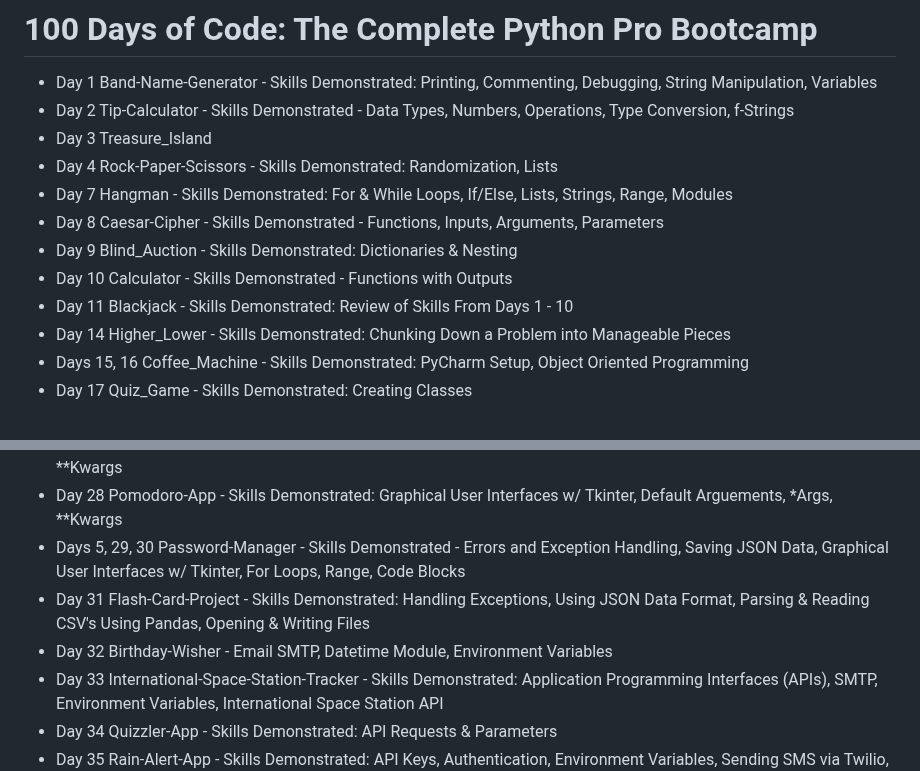
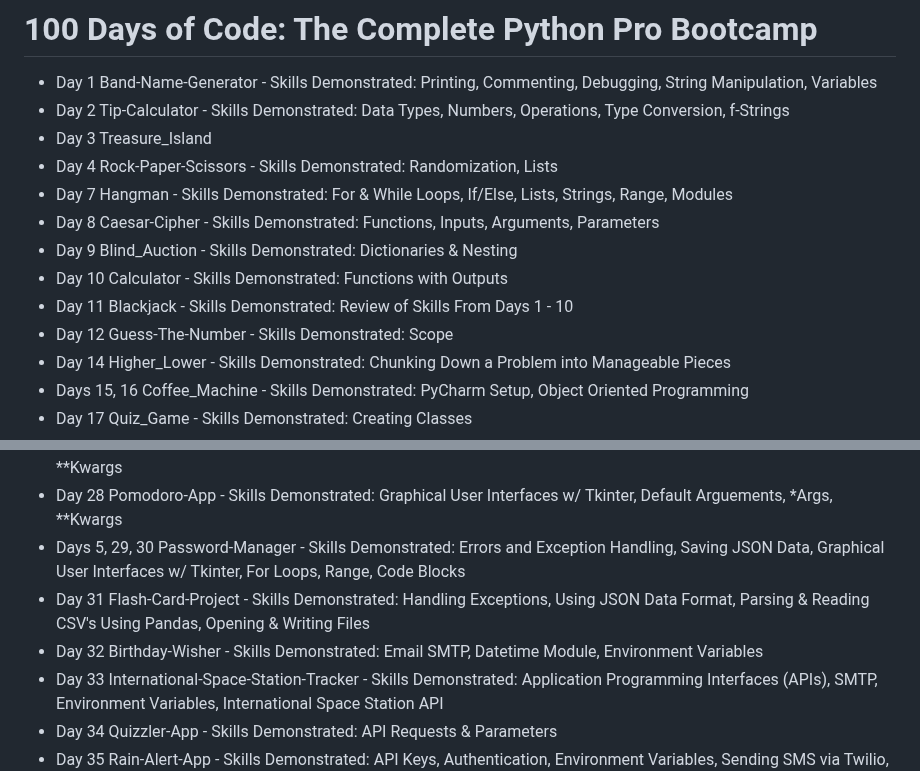
Before and after one commit to rexcoleman/100-Days-of-Code-The-Complete-Python-Pro-Bootcamp, a Markdown page: README.md, 2 parts joined by grey strips. Drawn GitHub-style.

```diff
--- a/README.md
+++ b/README.md
@@ -2,14 +2,15 @@
 
 
 - Day 1 Band-Name-Generator - Skills Demonstrated: Printing, Commenting, Debugging, String Manipulation, Variables
-- Day 2 Tip-Calculator - Skills Demonstrated - Data Types, Numbers, Operations, Type Conversion, f-Strings
+- Day 2 Tip-Calculator - Skills Demonstrated: Data Types, Numbers, Operations, Type Conversion, f-Strings
 - Day 3 Treasure_Island
 - Day 4 Rock-Paper-Scissors - Skills Demonstrated: Randomization, Lists
 - Day 7 Hangman - Skills Demonstrated: For & While Loops, If/Else, Lists, Strings, Range, Modules
-- Day 8 Caesar-Cipher - Skills Demonstrated - Functions, Inputs, Arguments, Parameters
+- Day 8 Caesar-Cipher - Skills Demonstrated: Functions, Inputs, Arguments, Parameters
 - Day 9 Blind_Auction - Skills Demonstrated: Dictionaries & Nesting
-- Day 10 Calculator - Skills Demonstrated - Functions with Outputs
+- Day 10 Calculator - Skills Demonstrated: Functions with Outputs
 - Day 11 Blackjack - Skills Demonstrated: Review of Skills From Days 1 - 10
+- Day 12 Guess-The-Number - Skills Demonstrated: Scope
 - Day 14 Higher_Lower - Skills Demonstrated: Chunking Down a Problem into Manageable Pieces
 - Days 15, 16 Coffee_Machine - Skills Demonstrated: PyCharm Setup, Object Oriented Programming
 - Day 17 Quiz_Game - Skills Demonstrated: Creating Classes
@@ -22,9 +23,9 @@
 - Day 26 NATO_Alphabet - Skills Demonstrated: List & Dictionary Comprehension
 - Day 27 Unit_Converter - Skills Demonstrated: Graphical User Interfaces w/ Tkinter, Default Arguements, *Args, **Kwargs
 - Day 28 Pomodoro-App - Skills Demonstrated: Graphical User Interfaces w/ Tkinter, Default Arguements, *Args, **Kwargs
-- Days 5, 29, 30 Password-Manager - Skills Demonstrated - Errors and Exception Handling, Saving JSON Data, Graphical User Interfaces w/ Tkinter, For Loops, Range, Code Blocks
+- Days 5, 29, 30 Password-Manager - Skills Demonstrated: Errors and Exception Handling, Saving JSON Data, Graphical User Interfaces w/ Tkinter, For Loops, Range, Code Blocks
 - Day 31 Flash-Card-Project - Skills Demonstrated: Handling Exceptions, Using JSON Data Format, Parsing & Reading CSV's Using Pandas, Opening & Writing Files
-- Day 32 Birthday-Wisher - Email SMTP, Datetime Module, Environment Variables
+- Day 32 Birthday-Wisher - Skills Demonstrated: Email SMTP, Datetime Module, Environment Variables
 - Day 33 International-Space-Station-Tracker - Skills Demonstrated: Application Programming Interfaces (APIs), SMTP, Environment Variables, International Space Station API
 - Day 34 Quizzler-App - Skills Demonstrated: API Requests & Parameters
 - Day 35 Rain-Alert-App - Skills Demonstrated: API Keys, Authentication, Environment Variables, Sending SMS via Twilio, OpenWeatherMap API
```
Also changed, not shown: other parts of README.md (+1 -1 lines).
